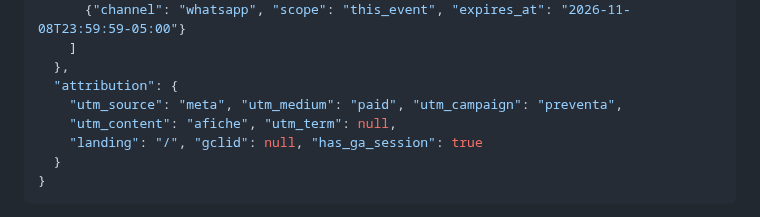
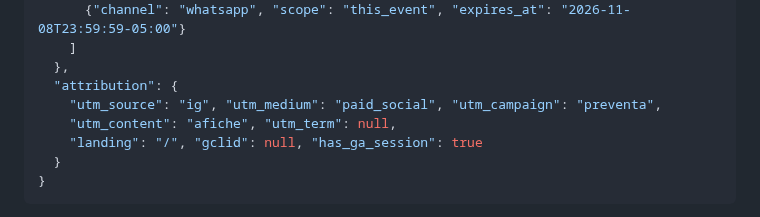
Before and after one commit to juan-osorio15/testigos-web, a Markdown page: docs/medicion-embudo/prompt-backend.md, the part around the change. GitHub-like rendering.

```diff
--- a/docs/medicion-embudo/prompt-backend.md
+++ b/docs/medicion-embudo/prompt-backend.md
@@ -74,7 +74,7 @@ Vienen del dictamen del abogado interno del 2026-10-06 (`docs/revision-legal-202
     ]
   },
   "attribution": {
-    "utm_source": "meta", "utm_medium": "paid", "utm_campaign": "preventa",
+    "utm_source": "ig", "utm_medium": "paid_social", "utm_campaign": "preventa",
     "utm_content": "afiche", "utm_term": null,
     "landing": "/", "gclid": null, "has_ga_session": true
   }
```
Also changed, not shown: docs/medicion-embudo/guia-utm.md (added, +110 -0 lines), docs/medicion-embudo/prompt-pretix.md (+2 -2 lines).
